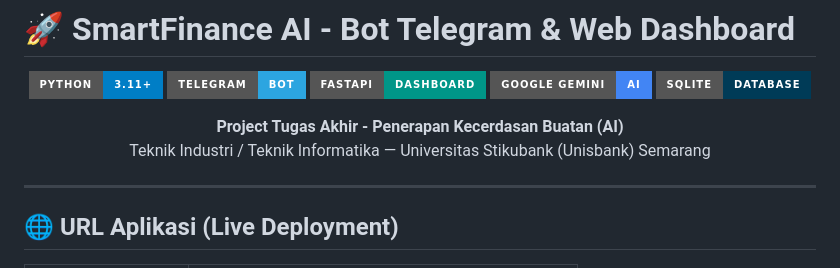
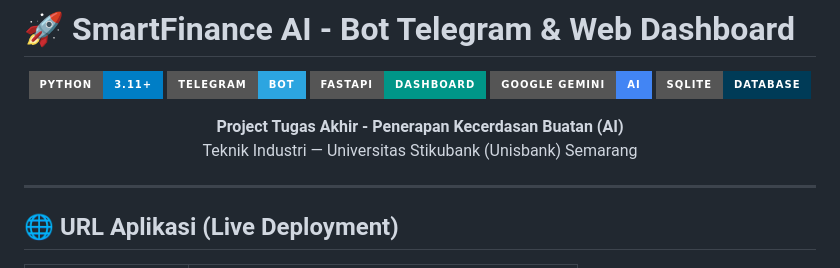
Before and after one commit to bottelegramwebsite-oss/smartfinance-ai-bot, a Markdown page: README.md, the part around the change. Rendered like a GitHub page; badges without logos.

```diff
--- a/README.md
+++ b/README.md
@@ -10,7 +10,7 @@
 
 <p align="center">
   <strong>Project Tugas Akhir - Penerapan Kecerdasan Buatan (AI)</strong><br/>
-  Teknik Industri / Teknik Informatika — Universitas Stikubank (Unisbank) Semarang
+  Teknik Industri — Universitas Stikubank (Unisbank) Semarang
 </p>
 
 ---
```
